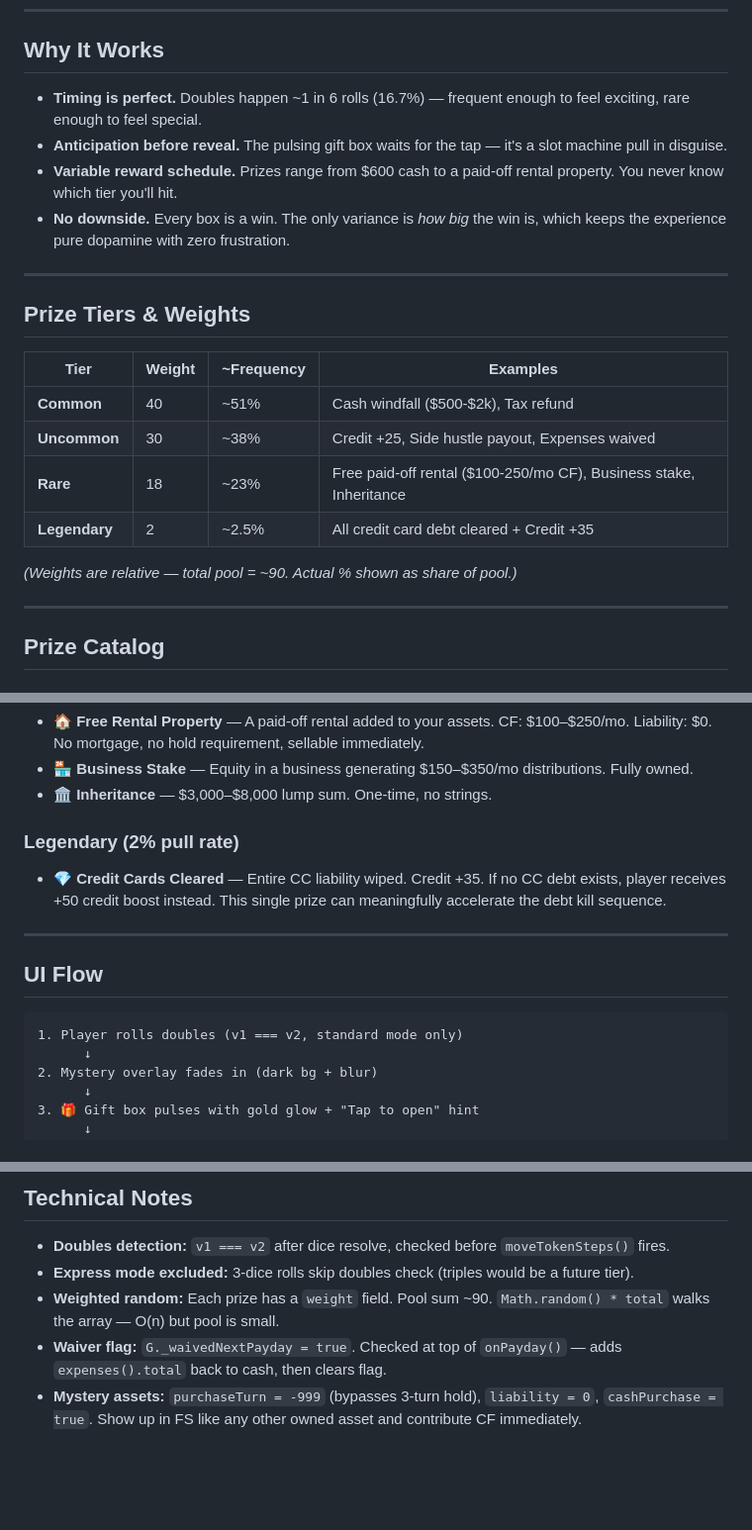
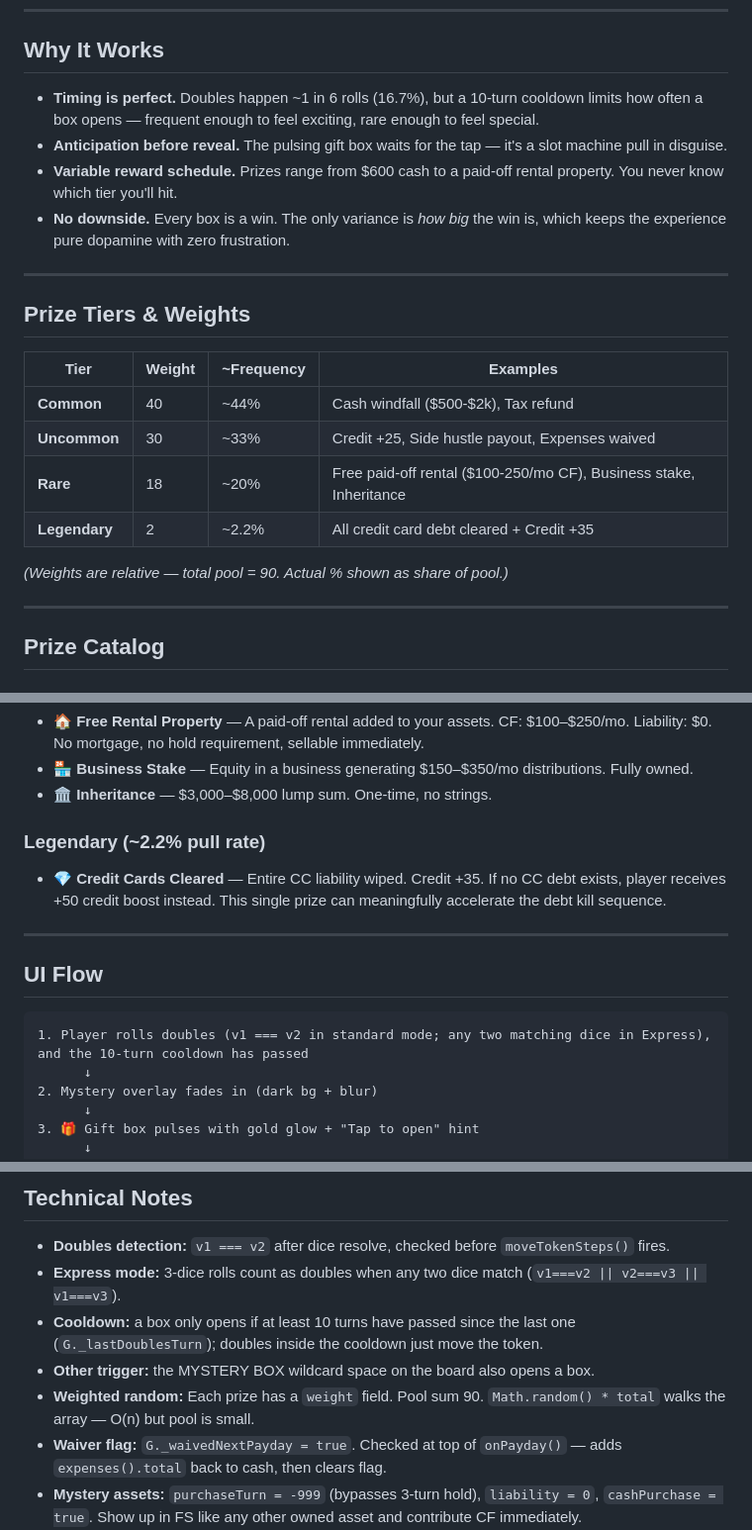
Before and after one commit to aiejandrog/cashflow-tradervert, a Markdown page: MYSTERY-BOX.md, 3 parts joined by grey strips. Shown at 99% size. Rendered like a GitHub page; blank space fills up the shorter version.

Commit message:
fix(docs): Mystery Box doc odds match the code, 44/33/20/2.2% (F-balance-12) (#9)
Co-authored-by: Claude Sonnet 5.5 <noreply@anthropic.com>

````diff
--- a/MYSTERY-BOX.md
+++ b/MYSTERY-BOX.md
@@ -15,7 +15,7 @@ The box intercepts the move, lets you claim the prize, then sends your token mov
 
 ## Why It Works
 
-- **Timing is perfect.** Doubles happen ~1 in 6 rolls (16.7%) — frequent enough to feel exciting, rare enough to feel special.
+- **Timing is perfect.** Doubles happen ~1 in 6 rolls (16.7%), but a 10-turn cooldown limits how often a box opens — frequent enough to feel exciting, rare enough to feel special.
 - **Anticipation before reveal.** The pulsing gift box waits for the tap — it's a slot machine pull in disguise.
 - **Variable reward schedule.** Prizes range from $600 cash to a paid-off rental property. You never know which tier you'll hit.
 - **No downside.** Every box is a win. The only variance is *how big* the win is, which keeps the experience pure dopamine with zero frustration.
@@ -26,12 +26,12 @@ The box intercepts the move, lets you claim the prize, then sends your token mov
 
 | Tier | Weight | ~Frequency | Examples |
 |---|---|---|---|
-| **Common** | 40 | ~51% | Cash windfall ($500-$2k), Tax refund |
-| **Uncommon** | 30 | ~38% | Credit +25, Side hustle payout, Expenses waived |
-| **Rare** | 18 | ~23% | Free paid-off rental ($100-250/mo CF), Business stake, Inheritance |
-| **Legendary** | 2 | ~2.5% | All credit card debt cleared + Credit +35 |
+| **Common** | 40 | ~44% | Cash windfall ($500-$2k), Tax refund |
+| **Uncommon** | 30 | ~33% | Credit +25, Side hustle payout, Expenses waived |
+| **Rare** | 18 | ~20% | Free paid-off rental ($100-250/mo CF), Business stake, Inheritance |
+| **Legendary** | 2 | ~2.2% | All credit card debt cleared + Credit +35 |
 
-*(Weights are relative — total pool = ~90. Actual % shown as share of pool.)*
+*(Weights are relative — total pool = 90. Actual % shown as share of pool.)*
 
 ---
 
@@ -51,7 +51,7 @@ The box intercepts the move, lets you claim the prize, then sends your token mov
 - **🏪 Business Stake** — Equity in a business generating $150–$350/mo distributions. Fully owned.
 - **🏛 Inheritance** — $3,000–$8,000 lump sum. One-time, no strings.
 
-### Legendary (2% pull rate)
+### Legendary (~2.2% pull rate)
 - **💎 Credit Cards Cleared** — Entire CC liability wiped. Credit +35. If no CC debt exists, player receives +50 credit boost instead. This single prize can meaningfully accelerate the debt kill sequence.
 
 ---
@@ -59,7 +59,7 @@ The box intercepts the move, lets you claim the prize, then sends your token mov
 ## UI Flow
 
 ```
-1. Player rolls doubles (v1 === v2, standard mode only)
+1. Player rolls doubles (v1 === v2 in standard mode; any two matching dice in Express), and the 10-turn cooldown has passed
       ↓
 2. Mystery overlay fades in (dark bg + blur)
       ↓
@@ -86,8 +86,10 @@ The box intercepts the move, lets you claim the prize, then sends your token mov
 ## Technical Notes
 
 - **Doubles detection:** `v1 === v2` after dice resolve, checked before `moveTokenSteps()` fires.
-- **Express mode excluded:** 3-dice rolls skip doubles check (triples would be a future tier).
-- **Weighted random:** Each prize has a `weight` field. Pool sum ~90. `Math.random() * total` walks the array — O(n) but pool is small.
+- **Express mode:** 3-dice rolls count as doubles when any two dice match (`v1===v2 || v2===v3 || v1===v3`).
+- **Cooldown:** a box only opens if at least 10 turns have passed since the last one (`G._lastDoublesTurn`); doubles inside the cooldown just move the token.
+- **Other trigger:** the MYSTERY BOX wildcard space on the board also opens a box.
+- **Weighted random:** Each prize has a `weight` field. Pool sum 90. `Math.random() * total` walks the array — O(n) but pool is small.
 - **Waiver flag:** `G._waivedNextPayday = true`. Checked at top of `onPayday()` — adds `expenses().total` back to cash, then clears flag.
 - **Mystery assets:** `purchaseTurn = -999` (bypasses 3-turn hold), `liability = 0`, `cashPurchase = true`. Show up in FS like any other owned asset and contribute CF immediately.
 - **Legendary CC clear:** Removes the liability, zeroes `expenseOverrides.cc`, applies `boostCredit(35)`. Handles edge case where player has no CC debt (bonus credit instead).
````
